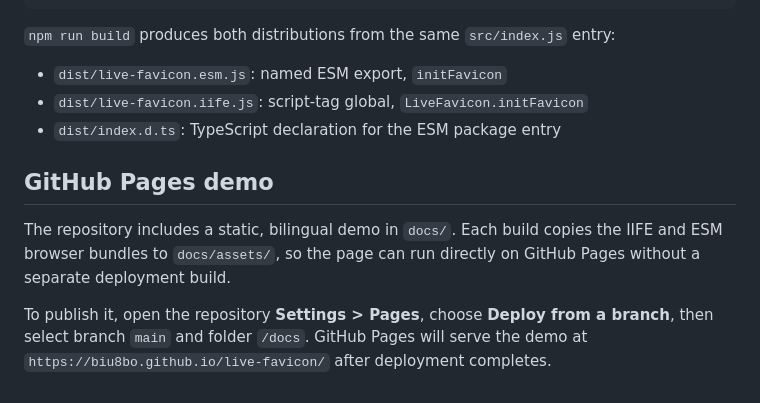
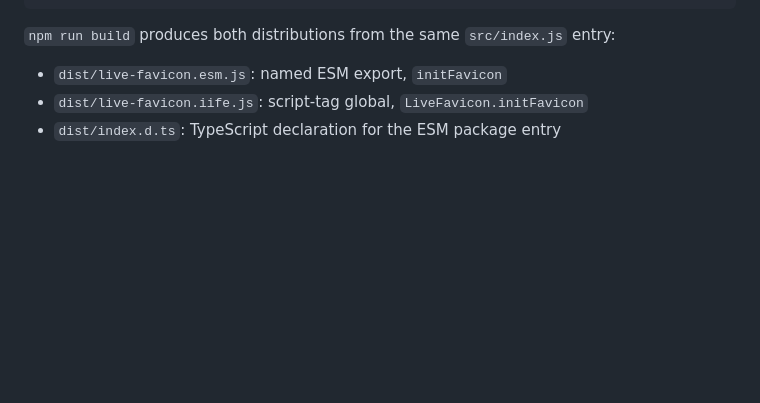
Before and after one commit to biu8bo/live-favicon, a Markdown page: README.md, the part around the change. Drawn GitHub-style; blank space fills up the shorter version.

Commit message:
docs: remove github pages description

```diff
--- a/README.md
+++ b/README.md
@@ -108,13 +108,3 @@ npm test
 - `dist/live-favicon.esm.js`: named ESM export, `initFavicon`
 - `dist/live-favicon.iife.js`: script-tag global, `LiveFavicon.initFavicon`
 - `dist/index.d.ts`: TypeScript declaration for the ESM package entry
-
-## GitHub Pages demo
-
-The repository includes a static, bilingual demo in `docs/`. Each build copies
-the IIFE and ESM browser bundles to `docs/assets/`, so the page can run directly
-on GitHub Pages without a separate deployment build.
-
-To publish it, open the repository **Settings > Pages**, choose **Deploy from a
-branch**, then select branch `main` and folder `/docs`. GitHub Pages will serve
-the demo at `https://biu8bo.github.io/live-favicon/` after deployment completes.
```
Also changed, not shown: README.zh-CN.md (+0 -6 lines).
